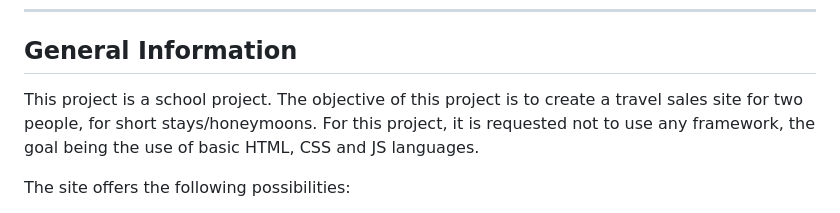
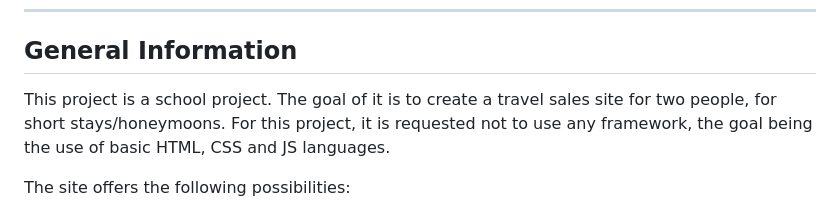
Before and after one commit to UrocyonF/Travel_sales_site, a Markdown page: README.md, the part around the change. GitHub-like rendering.

```diff
--- a/README.md
+++ b/README.md
@@ -9,7 +9,7 @@
 <a name="general-info"></a>
 ## General Information
 
-This project is a school project. The objective of this project is to create a travel sales site for two people, for short stays/honeymoons. For this project, it is requested not to use any framework, the goal being the use of basic HTML, CSS and JS languages.
+This project is a school project. The goal of it is to create a travel sales site for two people, for short stays/honeymoons. For this project, it is requested not to use any framework, the goal being the use of basic HTML, CSS and JS languages.
 
 The site offers the following possibilities:
 - possibility of choosing a trip (displayed in templates),
```
